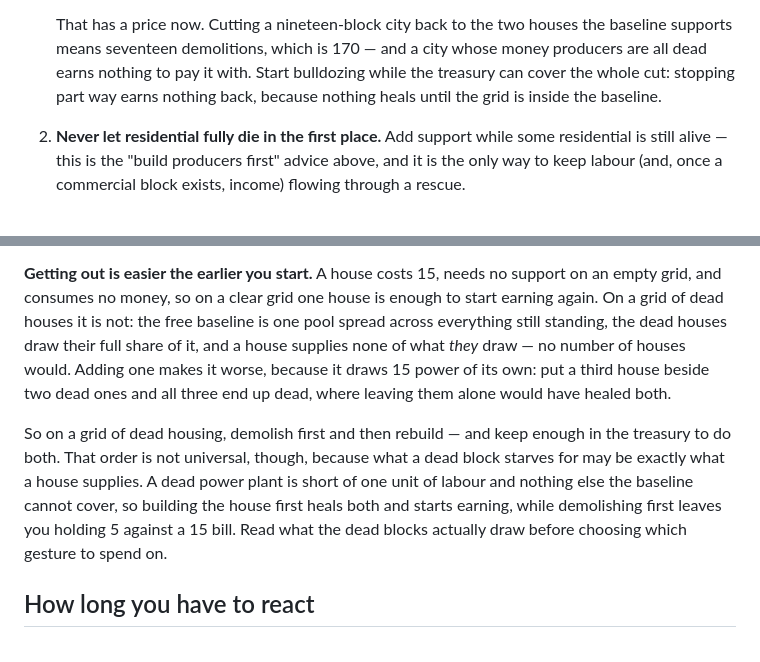
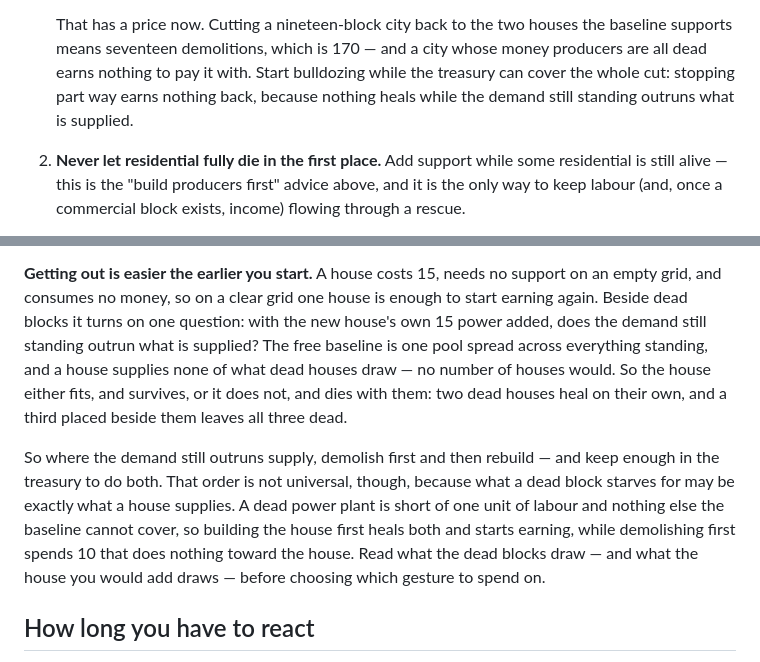
Before and after one commit to adsouza/armchair-metropolist, a Markdown page: docs/PLAYING.md, 2 parts joined by grey strips. Drawn GitHub-style.

Commit message:
docs: state the mechanism instead of naming a board
Two claims of mine were one board too wide, both measured false.

"Adding one makes it worse" fails at exactly one dead house: 15 + 15 fits the
40 pool, so the built house survives and the pair earns 749 against 349 alone.
It is the same 15n <= 40 cliff the section states six lines earlier. The
question is now whether the demand still standing, with the new house's own 15
power added, outruns what is supplied — true at every count and every type.

"Nothing heals until the grid is inside the baseline" was falsified by this
branch's own dead-power-plant paragraph fifty lines later: labour has no
baseline, so that grid is outside it and heals completely once a house supplies
the 1 labour. Replaced with the demand-outruns-supply phrasing, which is the
regeneration precondition itself and is now the same wording in both passages.

The demolish-first default carried the same board, and at one dead house it
spends 25 to reach a board that was recovering for free, so it is conditioned
on the mechanism too. Also: "holding 5 against a 15 bill" is true only at a
treasury of exactly 15, where spending 10 that does nothing toward the house is
true at any; and the build-first criterion now says to read what the house
draws as well, since lone dead industrial starves for labour a house supplies
while the house's 15 power still kills them both.

Co-Authored-By: Claude Opus 5 <noreply@anthropic.com>

```diff
--- a/docs/PLAYING.md
+++ b/docs/PLAYING.md
@@ -185,8 +185,8 @@ Two approaches still work, because neither waits on labour to recover first:
    That has a price now. Cutting a nineteen-block city back to the two houses the baseline
    supports means seventeen demolitions, which is 170 — and a city whose money producers
    are all dead earns nothing to pay it with. Start bulldozing while the treasury can cover
-   the whole cut: stopping part way earns nothing back, because nothing heals until the grid
-   is inside the baseline.
+   the whole cut: stopping part way earns nothing back, because nothing heals while the
+   demand still standing outruns what is supplied.
 2. **Never let residential fully die in the first place.** Add support while some
    residential is still alive — this is the "build producers first" advice above,
    and it is the only way to keep labour (and, once a commercial block exists, income)
@@ -227,18 +227,19 @@ for good — nothing earning, nothing healing, and too little saved to change ei
 
 **Getting out is easier the earlier you start.** A house costs 15, needs no support on an
 empty grid, and consumes no money, so on a clear grid one house is enough to start earning
-again. On a grid of dead houses it is not: the free baseline is one pool spread across
-everything still standing, the dead houses draw their full share of it, and a house supplies
-none of what *they* draw — no number of houses would. Adding one makes it worse, because
-it draws 15 power of its own: put a third house beside two dead ones and all three end up
-dead, where leaving them alone would have healed both.
+again. Beside dead blocks it turns on one question: with the new house's own 15 power added,
+does the demand still standing outrun what is supplied? The free baseline is one pool spread
+across everything standing, and a house supplies none of what dead houses draw — no number
+of houses would. So the house either fits, and survives, or it does not, and dies with them:
+two dead houses heal on their own, and a third placed beside them leaves all three dead.
 
-So on a grid of dead housing, demolish first and then rebuild — and keep enough in the
-treasury to do both. That order is not universal, though, because what a dead block starves
-for may be exactly what a house supplies. A dead power plant is short of one unit of labour
-and nothing else the baseline cannot cover, so building the house first heals both and
-starts earning, while demolishing first leaves you holding 5 against a 15 bill. Read what
-the dead blocks actually draw before choosing which gesture to spend on.
+So where the demand still outruns supply, demolish first and then rebuild — and keep
+enough in the treasury to do both. That order is not universal, though, because what a
+dead block starves for may be exactly what a house supplies. A dead power plant is short
+of one unit of labour and nothing else the baseline cannot cover, so building the house
+first heals both and starts earning, while demolishing first spends 10 that does nothing
+toward the house. Read what the dead blocks draw — and what the house you would add draws
+— before choosing which gesture to spend on.
 
 ## How long you have to react
 
```
